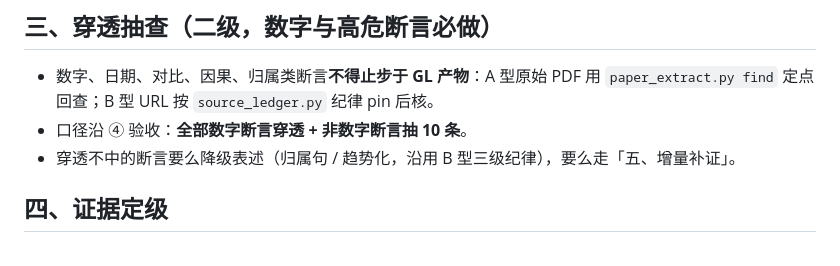
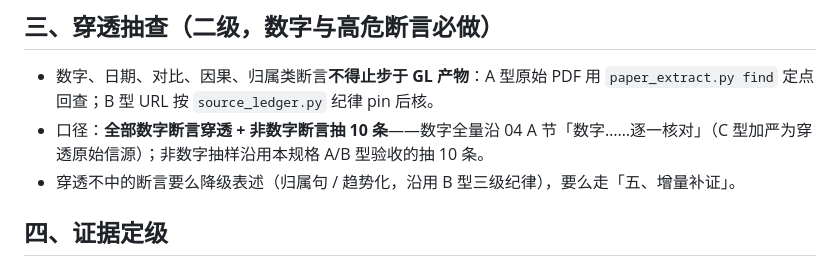
Before and after one commit to ThreeFish-AI/to-video, a Markdown page: references/01-source-extraction.md, the part around the change. Rendered like a GitHub page.

```diff
--- a/references/01-source-extraction.md
+++ b/references/01-source-extraction.md
@@ -170,7 +170,7 @@ uv run --no-project $T/scripts/source_ledger.py --project $P verify    # 交付
 
 - 数字、日期、对比、因果、归属类断言**不得止步于 GL 产物**：A 型原始 PDF 用
   `paper_extract.py find` 定点回查；B 型 URL 按 `source_ledger.py` 纪律 pin 后核。
-- 口径沿 ④ 验收：**全部数字断言穿透 + 非数字断言抽 10 条**。
+- 口径：**全部数字断言穿透 + 非数字断言抽 10 条**——数字全量沿 04 A 节「数字……逐一核对」（C 型加严为穿透原始信源）；非数字抽样沿用本规格 A/B 型验收的抽 10 条。
 - 穿透不中的断言要么降级表述（归属句 / 趋势化，沿用 B 型三级纪律），要么走「五、增量补证」。
 
 ## 四、证据定级
```
Also changed, not shown: CHANGELOG.md (+1 -1 lines), docs/.agents/issue.md (+2 -0 lines).
